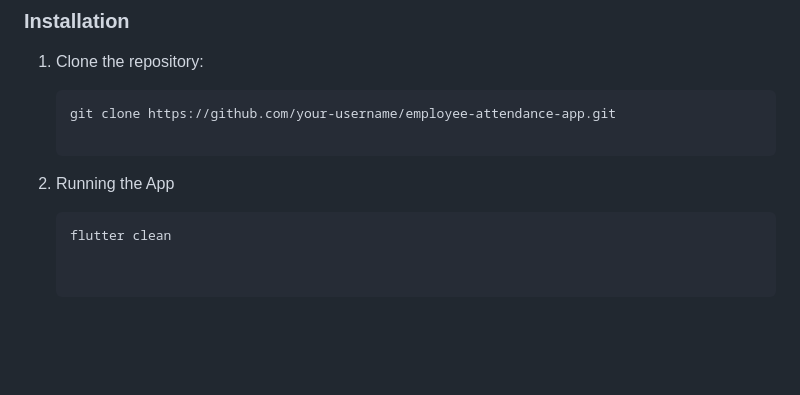
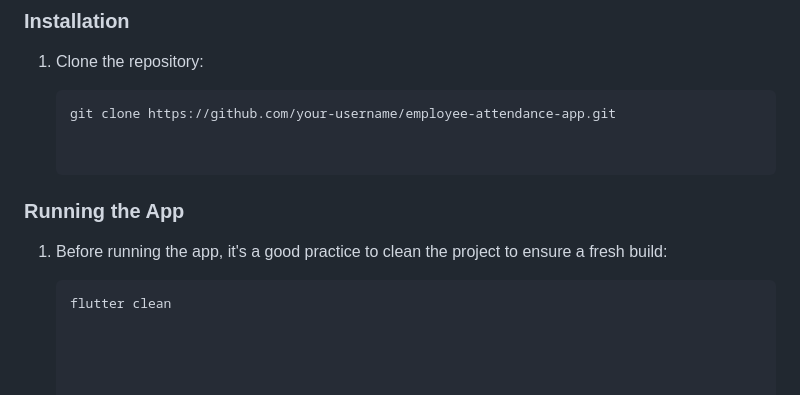
Before and after one commit to ajsb85/footpattern.ai, a Markdown page: app/README.md, the part around the change. Rendered like a GitHub page; blank space fills up the shorter version.

````diff
--- a/app/README.md
+++ b/app/README.md
@@ -65,7 +65,10 @@ Follow these steps to run the application locally on your machine.
    ```bash
    git clone https://github.com/your-username/employee-attendance-app.git
 
-2. Running the App
 
-    ```bash
-    flutter clean
+### Running the App
+
+1. Before running the app, it's a good practice to clean the project to ensure a fresh build:
+
+      ```bash
+      flutter clean
````
